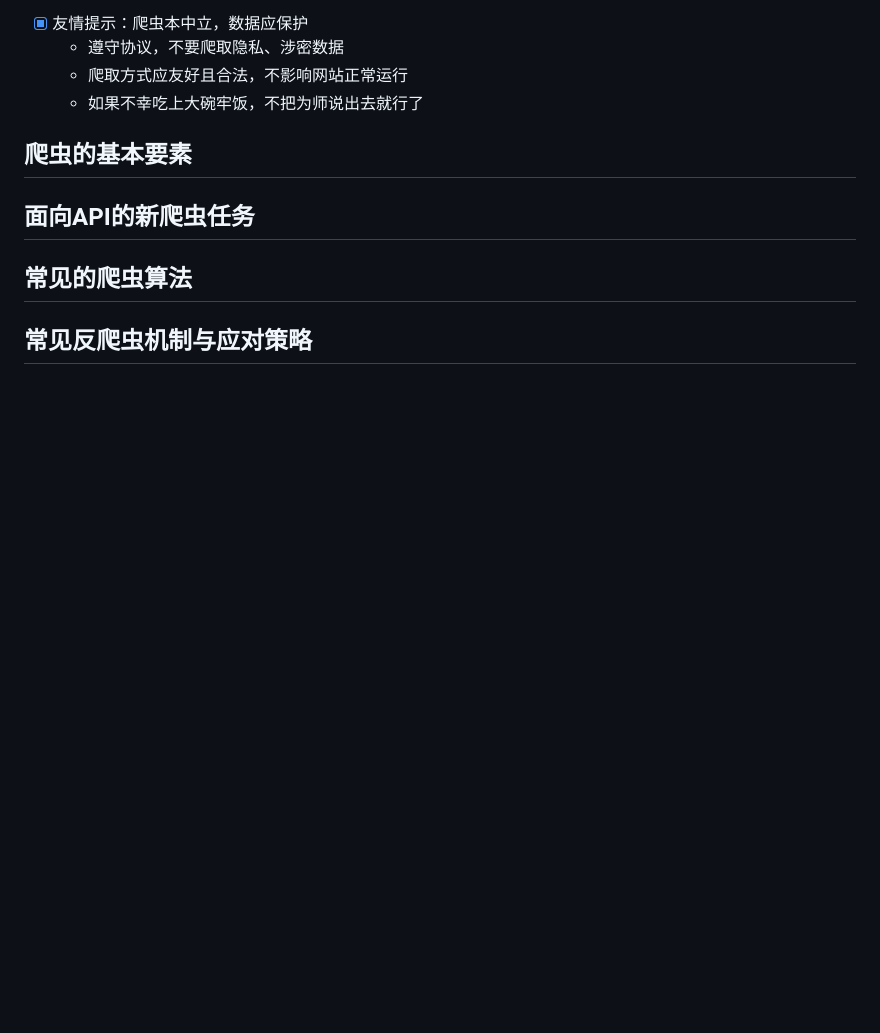
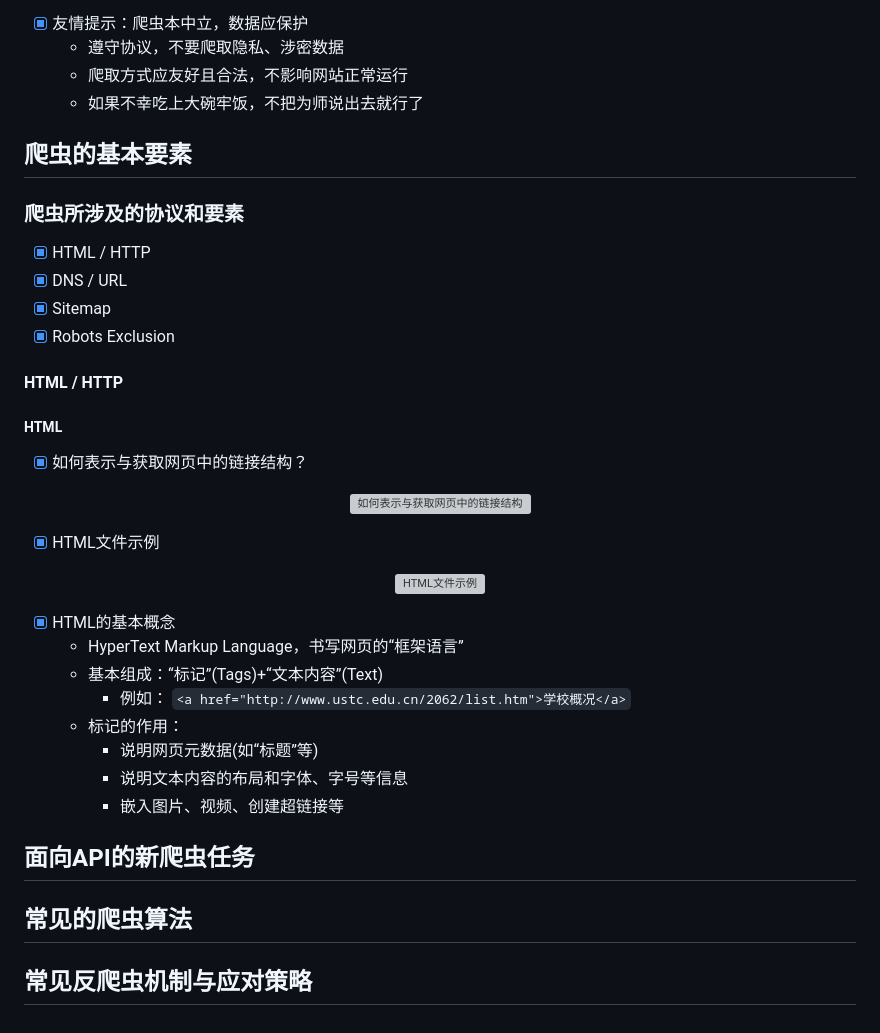
Before and after one commit to forget-eve/web-information-processing-and-application, a Markdown page: README.md, the part around one of its changes. Rendered like a GitHub page; blank space fills up the shorter version; grey boxes are pictures that could not be loaded.

```diff
--- a/README.md
+++ b/README.md
@@ -543,3 +532,45 @@ C[技术让位于利益]
   - 如果不幸吃上大碗牢饭，不把为师说出去就行了
 
 ## 爬虫的基本要素
+
+### 爬虫所涉及的协议和要素
+
+- [x] HTML / HTTP
+- [x] DNS / URL
+- [x] Sitemap
+- [x] Robots Exclusion
+
+<!-- tabs:start -->
+
+#### **HTML / HTTP**
+
+<!-- tabs:start -->
+
+##### **HTML**
+
+- [x] 如何表示与获取网页中的链接结构？
+
+<p align="center">
+  <img src="./img/如何表示与获取网页中的链接结构.png" alt="如何表示与获取网页中的链接结构">
+</p>
+
+- [x] HTML文件示例
+
+<p align="center">
+  <img src="./img/HTML文件示例.png" alt="HTML文件示例">
+</p>
+
+- [x] HTML的基本概念
+  - HyperText Markup Language，书写网页的“框架语言”
+  - 基本组成：“标记”(Tags)+“文本内容”(Text)
+    - 例如： `<a href="http://www.ustc.edu.cn/2062/list.htm">学校概况</a>`
+  - 标记的作用：
+    - 说明网页元数据(如“标题”等)
+    - 说明文本内容的布局和字体、字号等信息
+    - 嵌入图片、视频、创建超链接等
+
+
+
+
+<!-- tabs:end -->
+
```
Also changed, not shown: other parts of README.md (+2 -11 lines).
